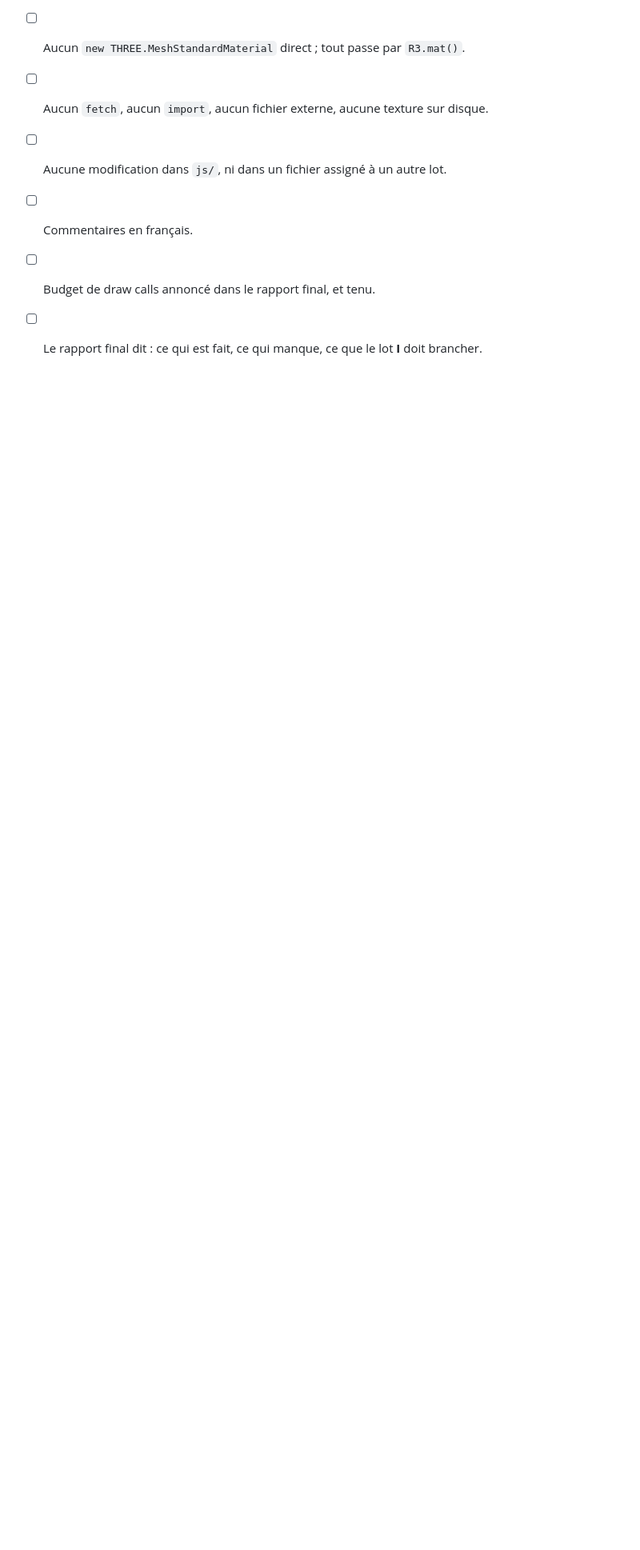
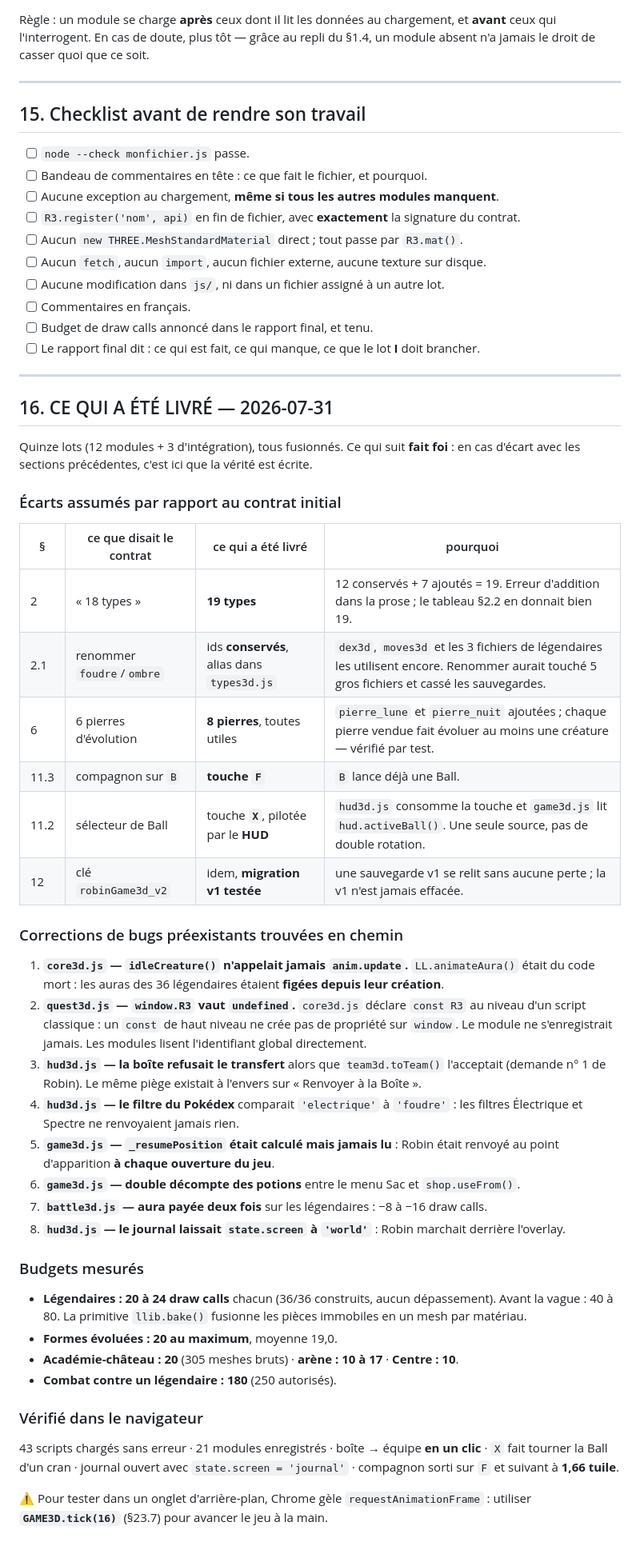
Before and after one commit to ljanin-prog/lejeudeRobin, a Markdown page: js3d/CONTRACT3.md, the part around the change. Shown at 80% size. GitHub-like rendering; blank space fills up the shorter version.

Commit message:
Contrat v3 : consigner ce qui a été livré (§16)
Les écarts assumés (19 types, alias au lieu de renommage, 8 pierres, touche F,
X piloté par le HUD), les 8 bugs préexistants corrigés en chemin, les budgets
mesurés et ce qui a été vérifié dans le navigateur.

Co-Authored-By: Claude Opus 5 <noreply@anthropic.com>

```diff
--- a/js3d/CONTRACT3.md
+++ b/js3d/CONTRACT3.md
@@ -575,3 +575,57 @@ un module absent n'a jamais le droit de casser quoi que ce soit.
 - [ ] Commentaires en français.
 - [ ] Budget de draw calls annoncé dans le rapport final, et tenu.
 - [ ] Le rapport final dit : ce qui est fait, ce qui manque, ce que le lot **I** doit brancher.
+
+---
+
+## 16. CE QUI A ÉTÉ LIVRÉ — 2026-07-31
+
+Quinze lots (12 modules + 3 d'intégration), tous fusionnés. Ce qui suit **fait foi** :
+en cas d'écart avec les sections précédentes, c'est ici que la vérité est écrite.
+
+### Écarts assumés par rapport au contrat initial
+
+| § | ce que disait le contrat | ce qui a été livré | pourquoi |
+|---|---|---|---|
+| 2 | « 18 types » | **19 types** | 12 conservés + 7 ajoutés = 19. Erreur d'addition dans la prose ; le tableau §2.2 en donnait bien 19. |
+| 2.1 | renommer `foudre`/`ombre` | ids **conservés**, alias dans `types3d.js` | `dex3d`, `moves3d` et les 3 fichiers de légendaires les utilisent encore. Renommer aurait touché 5 gros fichiers et cassé les sauvegardes. |
+| 6 | 6 pierres d'évolution | **8 pierres**, toutes utiles | `pierre_lune` et `pierre_nuit` ajoutées ; chaque pierre vendue fait évoluer au moins une créature — vérifié par test. |
+| 11.3 | compagnon sur `B` | **touche `F`** | `B` lance déjà une Ball. |
+| 11.2 | sélecteur de Ball | touche **`X`**, pilotée par le **HUD** | `hud3d.js` consomme la touche et `game3d.js` lit `hud.activeBall()`. Une seule source, pas de double rotation. |
+| 12 | clé `robinGame3d_v2` | idem, **migration v1 testée** | une sauvegarde v1 se relit sans aucune perte ; la v1 n'est jamais effacée. |
+
+### Corrections de bugs préexistants trouvées en chemin
+
+1. **`core3d.js` — `idleCreature()` n'appelait jamais `anim.update`.** `LL.animateAura()`
+   était du code mort : les auras des 36 légendaires étaient **figées depuis leur création**.
+2. **`quest3d.js` — `window.R3` vaut `undefined`.** `core3d.js` déclare `const R3` au niveau
+   d'un script classique : un `const` de haut niveau ne crée pas de propriété sur `window`.
+   Le module ne s'enregistrait jamais. Les modules lisent l'identifiant global directement.
+3. **`hud3d.js` — la boîte refusait le transfert** alors que `team3d.toTeam()` l'acceptait
+   (demande n° 1 de Robin). Le même piège existait à l'envers sur « Renvoyer à la Boîte ».
+4. **`hud3d.js` — le filtre du Pokédex** comparait `'electrique'` à `'foudre'` : les filtres
+   Électrique et Spectre ne renvoyaient jamais rien.
+5. **`game3d.js` — `_resumePosition` était calculé mais jamais lu** : Robin était renvoyé au
+   point d'apparition **à chaque ouverture du jeu**.
+6. **`game3d.js` — double décompte des potions** entre le menu Sac et `shop.useFrom()`.
+7. **`battle3d.js` — aura payée deux fois** sur les légendaires : −8 à −16 draw calls.
+8. **`hud3d.js` — le journal laissait `state.screen` à `'world'`** : Robin marchait derrière
+   l'overlay.
+
+### Budgets mesurés
+
+- **Légendaires : 20 à 24 draw calls** chacun (36/36 construits, aucun dépassement).
+  Avant la vague : 40 à 80. La primitive `llib.bake()` fusionne les pièces immobiles en un
+  mesh par matériau.
+- **Formes évoluées : 20 au maximum**, moyenne 19,0.
+- **Académie-château : 20** (305 meshes bruts) · **arène : 10 à 17** · **Centre : 10**.
+- **Combat contre un légendaire : 180** (250 autorisés).
+
+### Vérifié dans le navigateur
+
+43 scripts chargés sans erreur · 21 modules enregistrés · boîte → équipe **en un clic** ·
+`X` fait tourner la Ball d'un cran · journal ouvert avec `state.screen = 'journal'` ·
+compagnon sorti sur `F` et suivant à **1,66 tuile**.
+
+⚠️ Pour tester dans un onglet d'arrière-plan, Chrome gèle `requestAnimationFrame` :
+utiliser **`GAME3D.tick(16)`** (§23.7) pour avancer le jeu à la main.
```
